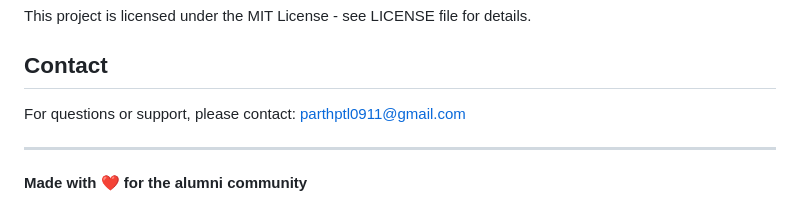
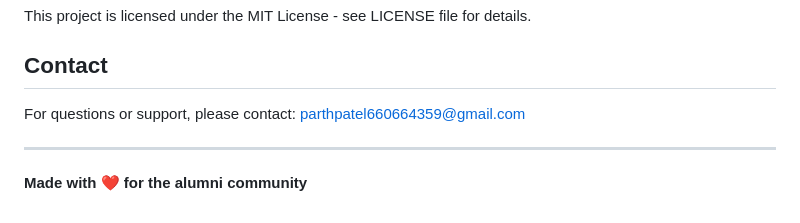
Before and after one commit to parthptl0911/alumaconnect, a Markdown page: README.md, the part around the change. Drawn GitHub-style.

Commit message:
Change contact email in README
Updated contact email for questions or support.

```diff
--- a/README.md
+++ b/README.md
@@ -135,7 +135,7 @@ This project is licensed under the MIT License - see LICENSE file for details.
 
 ## Contact
 
-For questions or support, please contact: parthptl0911@gmail.com
+For questions or support, please contact: parthpatel660664359@gmail.com
 
 ---
 
```
